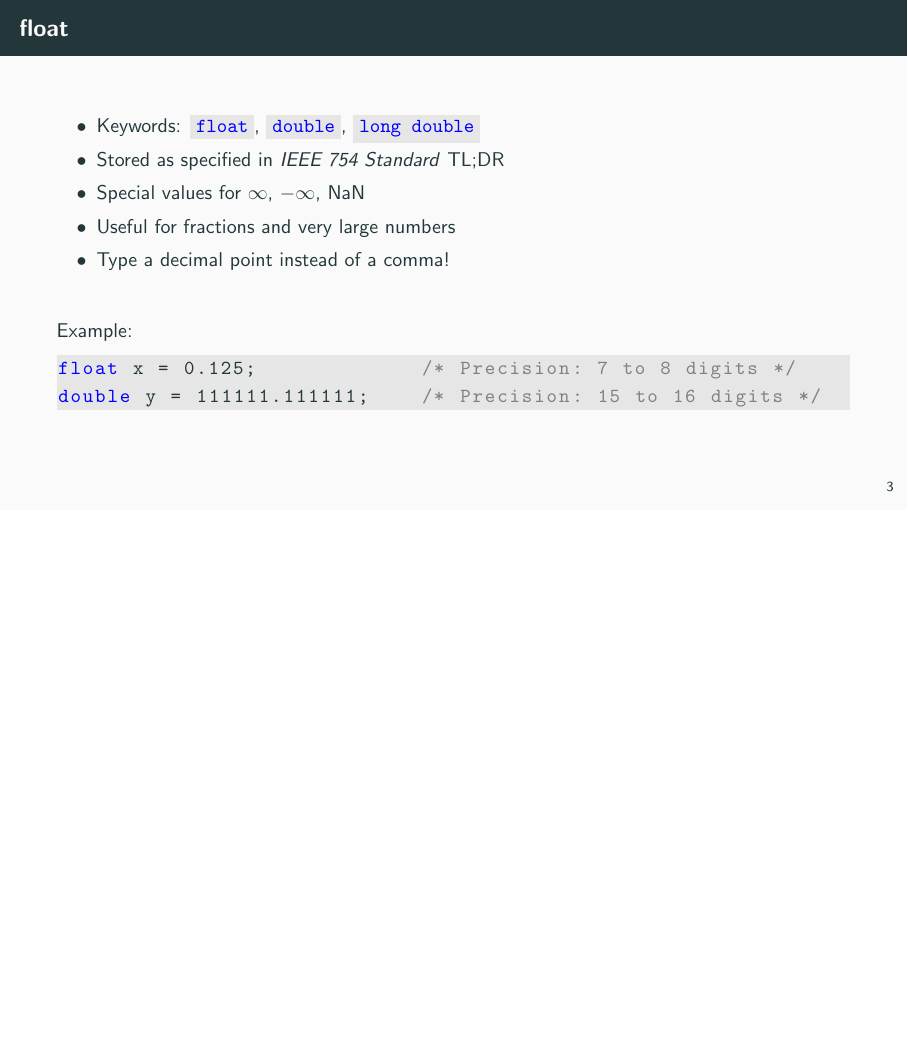
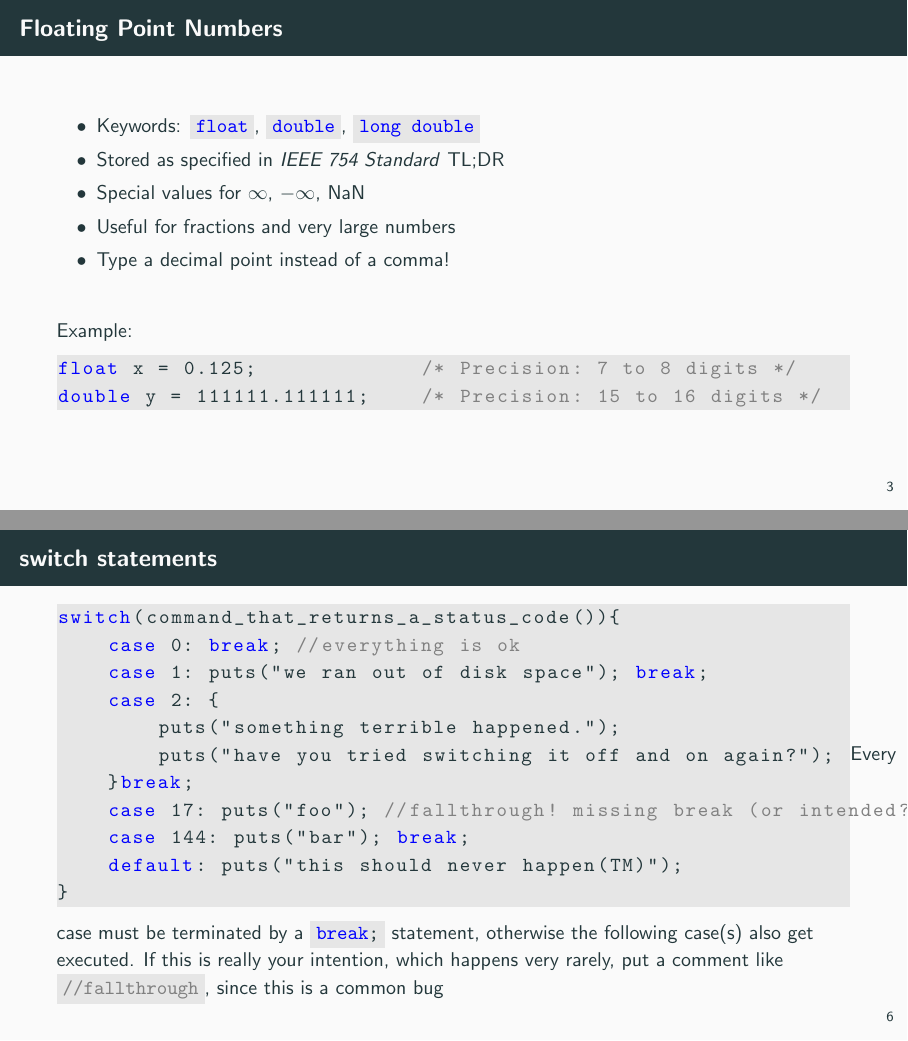
Before and after one commit to jkrbs/c_lessons, LaTeX slides (slides/02_control_structures.tex): page 6 of 11 before the commit and pages 6 and 10 of 12 after it, the two joined at a grey line, the shorter picture padded with empty space. Compiled offline with pdfLaTeX.

Commit message:
add switch explanation

```diff
--- a/slides/02_control_structures.tex
+++ b/slides/02_control_structures.tex
@@ -60,7 +60,8 @@
         \item For definite sizes: include stddef.h which adds types like \code{size_t}, \code{int32_t}, \code{uint64_t}
     \end{itemize}
 \end{frame}
-\begin{frame}[fragile]{float}
+
+\begin{frame}[fragile]{Floating Point Numbers}
     \begin{itemize}
         \item Keywords: \code{float}, \code{double}, \code{long double}
         \item Stored as specified in \textit{IEEE 754 Standard} TL;DR
@@ -110,21 +109,39 @@ if(3 > 2) bar();
         \end{codeblock}
 
     \item else blocks:
-\begin{codeblock}
+        \begin{codeblock}
 if(foo()){
 }
 else if(bar()){
 }
 else{
 }
-\end{codeblock}
+        \end{codeblock}
 
-what we really use here is the shorthand notation on the else block
+        what we really use here is the shorthand notation on the else block
 
-\end{itemize}
+    \end{itemize}
 \end{frame}
 
-\subsection{switch case}
+\begin{frame}[fragile]{switch statements}
+    \begin{codeblock}
+switch(command_that_returns_a_status_code()){
+    case 0: break; //everything is ok
+    case 1: puts("we ran out of disk space"); break;
+    case 2: {
+        puts("something terrible happened.");
+        puts("have you tried switching it off and on again?");
+    }break;
+    case 17: puts("foo"); //fallthrough! missing break (or intended??)
+    case 144: puts("bar"); break;
+    default: puts("this should never happen(TM)");
+}
+    \end{codeblock}
+    Every case must be terminated by a \code{break;} statement, otherwise the
+    following case(s) also get executed. If this is really your intention,
+    which happens very rarely, put a comment like \code{//fallthrough},
+    since this is a common bug
+\end{frame}
 
 \subsection{while}
 
```
Also changed, not shown: slides/02_control_structures.tex (4 more changed lines).
